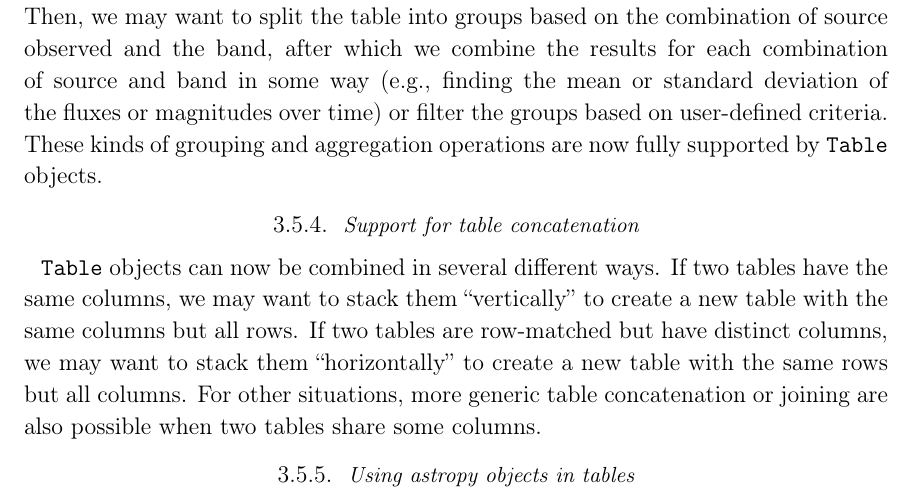
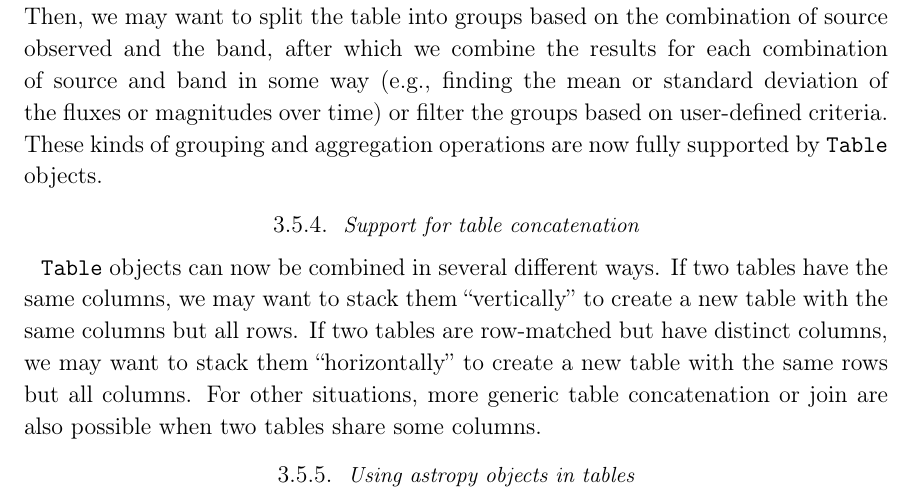
Before and after one commit to astropy/astropy-v2.0-paper, a LaTeX paper (main.tex): part of page 14 of 34, cut so that both start at the same text. Compiled offline with pdfLaTeX.

Commit message:
Apparently join can be a noun

```diff
--- a/main.tex
+++ b/main.tex
@@ -791,7 +791,7 @@ tables have the same columns, we may want to stack them ``vertically'' to create
 new table with the same columns but all rows. If two tables are row-matched but
 have distinct columns, we may want to stack them ``horizontally'' to create a
 new table with the same rows but all columns. For other situations, more generic
-table concatenation or joining are also possible when two tables share some
+table concatenation or join are also possible when two tables share some
 columns.
 
 \subsubsection{Using astropy objects in tables}
```
